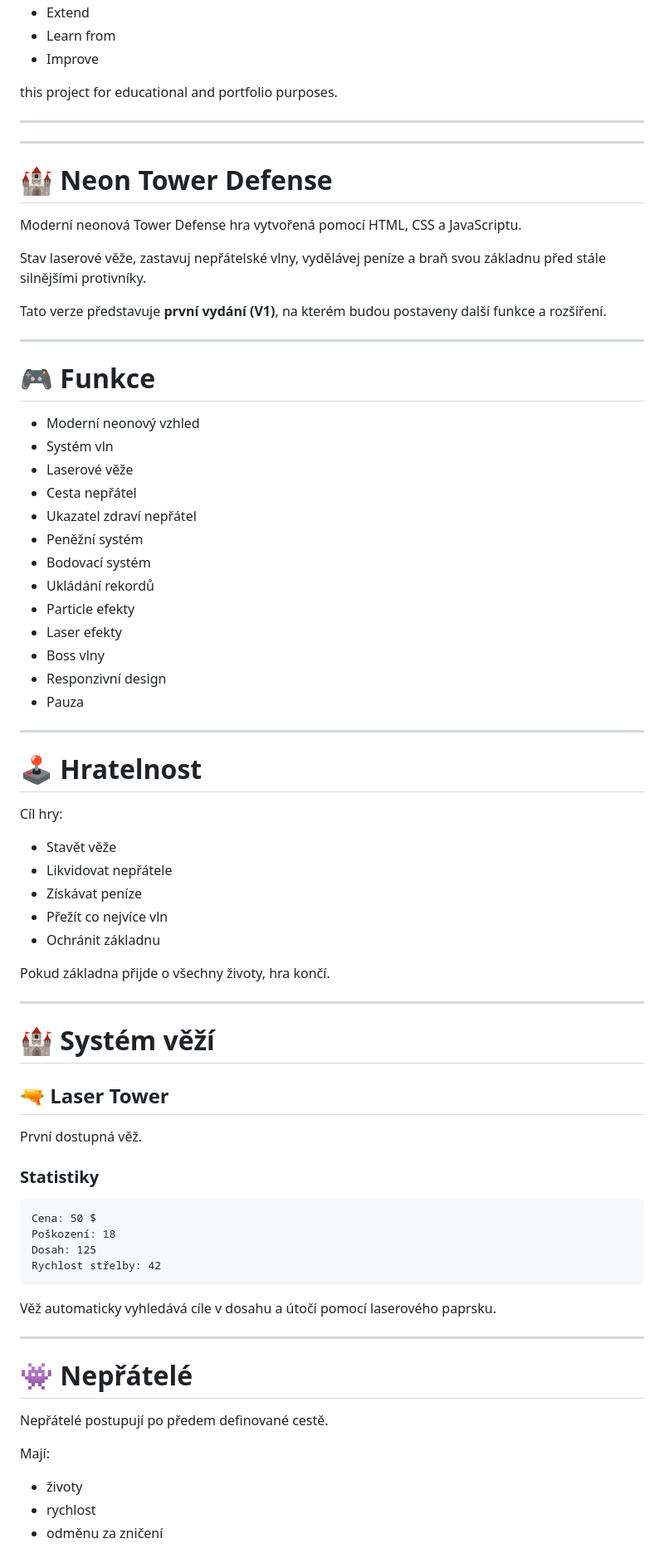
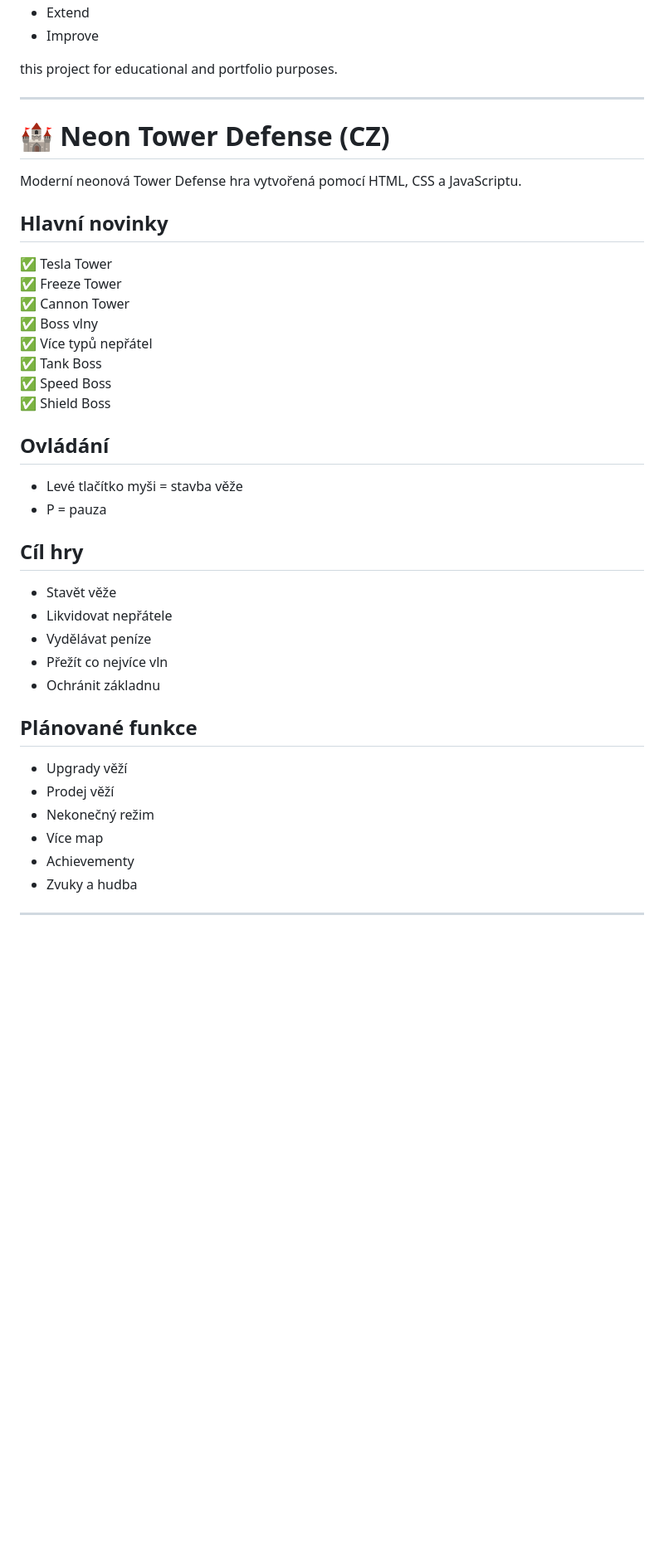
Before and after one commit to Vzdelavaci-portal/WebGame, a Markdown page: 32TowerDefense/README.md, the part around one of its changes. Shown at 83% size. Drawn GitHub-style; blank space fills up the shorter version.

````diff
--- a/32TowerDefense/README.md
+++ b/32TowerDefense/README.md
@@ -374,81 +355,45 @@ You are free to:
 - Extend
-- Learn from
 - Improve
 
 this project for educational and portfolio purposes.
 
 ---
 
----
-
-# 🏰 Neon Tower Defense
+# 🏰 Neon Tower Defense (CZ)
 
 Moderní neonová Tower Defense hra vytvořená pomocí HTML, CSS a JavaScriptu.
 
-Stav laserové věže, zastavuj nepřátelské vlny, vydělávej peníze a braň svou základnu před stále silnějšími protivníky.
+## Hlavní novinky
 
-Tato verze představuje **první vydání (V1)**, na kterém budou postaveny další funkce a rozšíření.
+✅ Tesla Tower
+✅ Freeze Tower
+✅ Cannon Tower
+✅ Boss vlny
+✅ Více typů nepřátel
+✅ Tank Boss
+✅ Speed Boss
+✅ Shield Boss
 
----
+## Ovládání
 
-# 🎮 Funkce
+- Levé tlačítko myši = stavba věže
+- P = pauza
 
-- Moderní neonový vzhled
-- Systém vln
-- Laserové věže
-- Cesta nepřátel
-- Ukazatel zdraví nepřátel
-- Peněžní systém
-- Bodovací systém
-- Ukládání rekordů
-- Particle efekty
-- Laser efekty
-- Boss vlny
-- Responzivní design
-- Pauza
-
----
-
-# 🕹️ Hratelnost
-
-Cíl hry:
+## Cíl hry
 
 - Stavět věže
 - Likvidovat nepřátele
-- Získávat peníze
+- Vydělávat peníze
 - Přežít co nejvíce vln
 - Ochránit základnu
 
-Pokud základna přijde o všechny životy, hra končí.
+## Plánované funkce
+
+- Upgrady věží
+- Prodej věží
+- Nekonečný režim
+- Více map
+- Achievementy
+- Zvuky a hudba
 
 ---
-
-# 🏰 Systém věží
-
-## 🔫 Laser Tower
-
-První dostupná věž.
-
-### Statistiky
-
-```text
-Cena: 50 $
-Poškození: 18
-Dosah: 125
-Rychlost střelby: 42
-```
-
-Věž automaticky vyhledává cíle v dosahu a útočí pomocí laserového paprsku.
-
----
-
-# 👾 Nepřátelé
-
-Nepřátelé postupují po předem definované cestě.
-
-Mají:
-
-- životy
-- rychlost
-- odměnu za zničení
-
````
Also changed, not shown: other parts of 32TowerDefense/README.md (+167 -366 lines).
